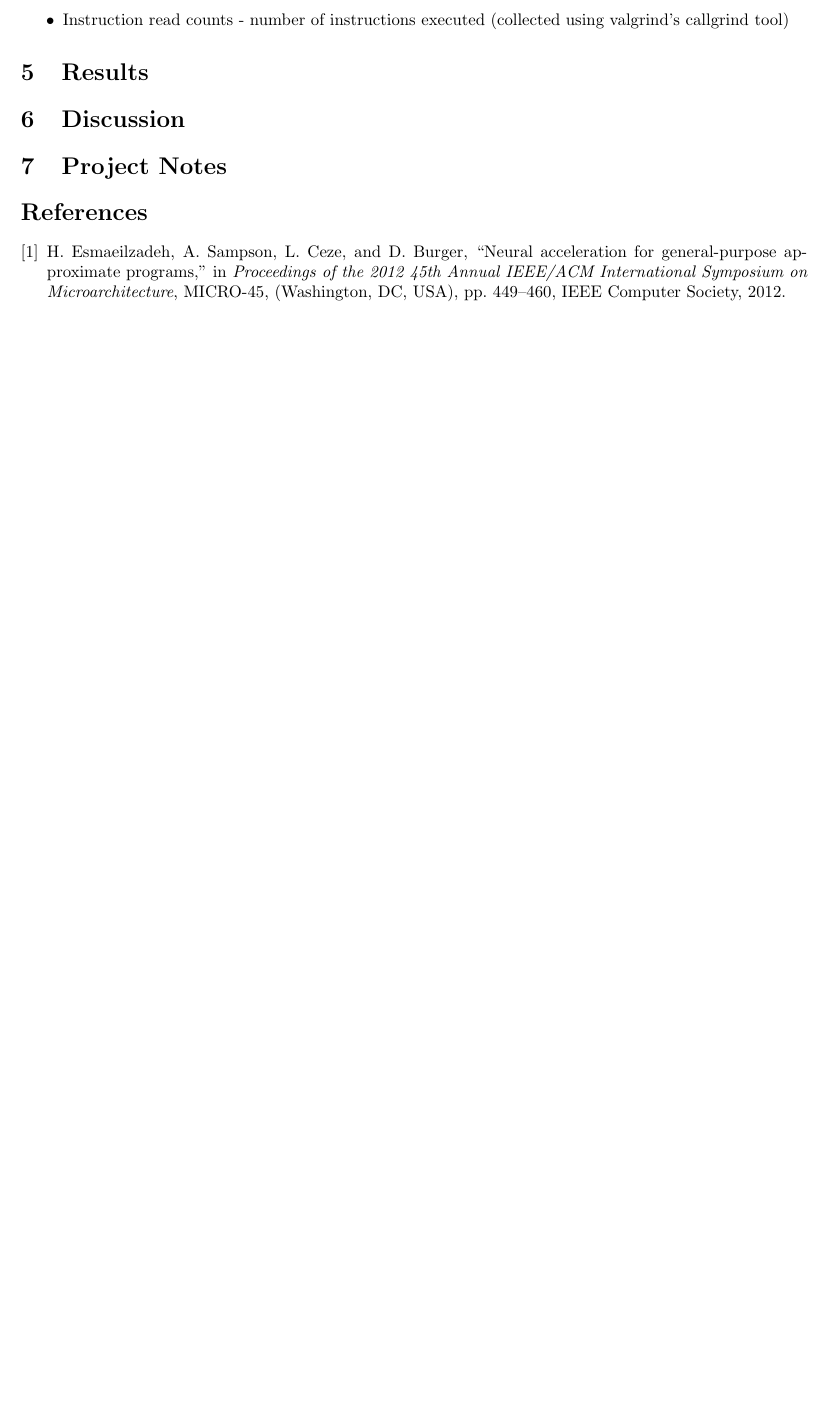
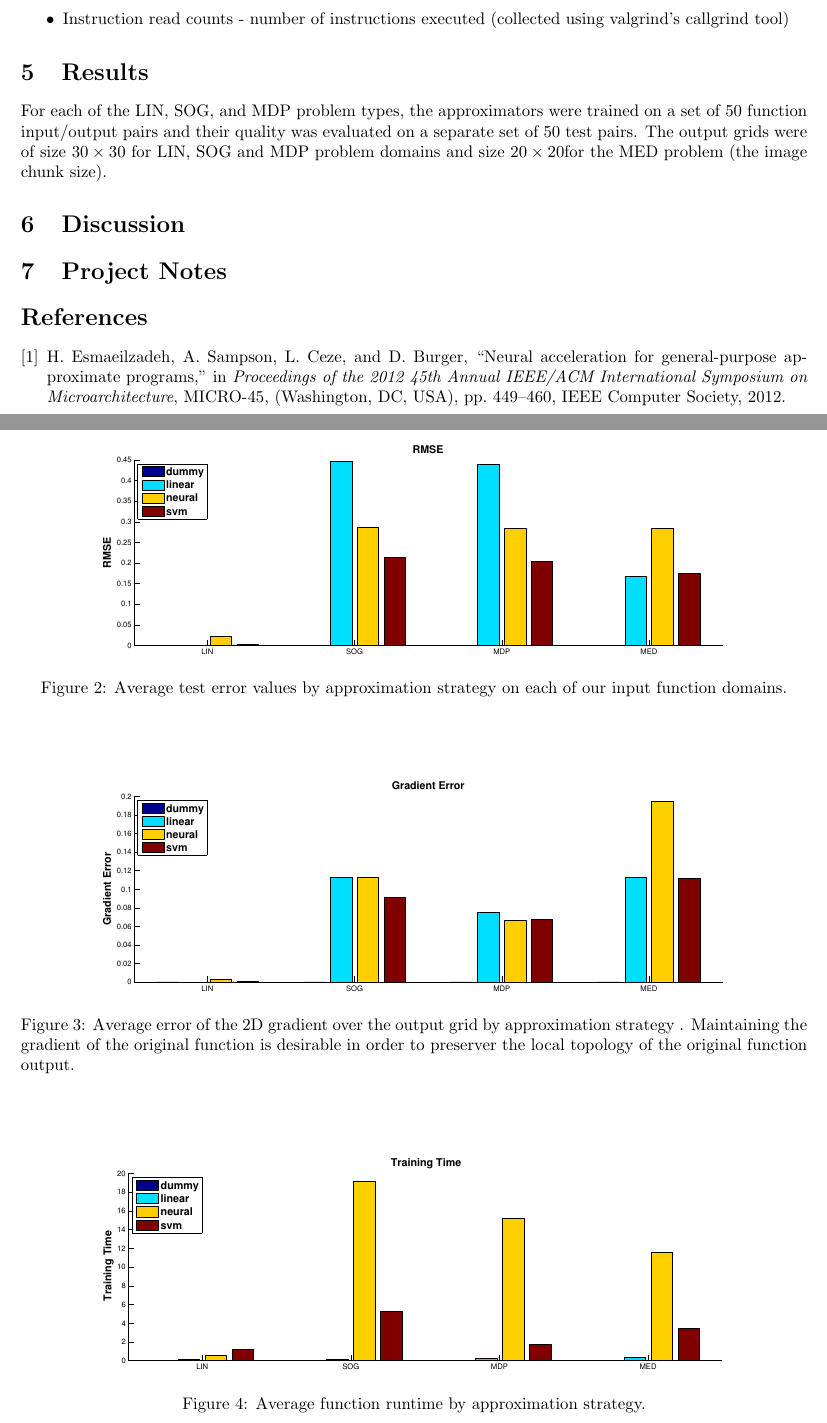
Before and after one commit to bhumbers/745approx, a LaTeX document (finalreport/finalreport.tex): part of page 3 of 4 before the commit and two parts of pages 3 and 4 of 6 after it, the two joined at a grey line, cut so that both start at the same text, the shorter picture padded with empty space. Compiled offline with pdfLaTeX.

Commit message:
Report figs work

```diff
--- a/finalreport/finalreport.tex
+++ b/finalreport/finalreport.tex
@@ -1,6 +1,7 @@
 \documentclass{article}
 
 \usepackage{fullpage}
+\usepackage{graphicx}
 
 \begin{document}
 
@@ -80,4 +87,24 @@ We use these metrics to assess how close/good our approximations are.
 
 \section{Results}
 
+For each of the LIN, SOG, and MDP problem types, the approximators were trained on a set of 50 function input/output pairs and their quality was evaluated on a separate set of 50 test pairs. The output grids were of size $30 \times 30$ for LIN, SOG and MDP problem domains and size $20 \times 20$for the MED problem (the image chunk size).
+
+
 % Tables! Graphs! Pictures!
+
+\begin{figure}
+  \centering
+  \includegraphics[width=0.8\textwidth]{images/results_rmse}
+  \caption{Average test error values by approximation strategy on each of our input function domains.}
+\end{figure}
+
+\begin{figure}
+  \centering
+  \includegraphics[width=0.8\textwidth]{images/results_grad_rmse}
+  \caption{Average error of the 2D gradient over the output grid by approximation strategy . Maintaining the gradient of the original function is desirable in order to preserver the local topology of the original function output.}
+\end{figure}
+
+\begin{figure}
+  \centering
+  \includegraphics[width=0.8\textwidth]{images/results_run_time}
+  \caption{Average function runtime by approximation strategy.}
@@ -84,3 +123,4 @@ We use these metrics to assess how close/good our approximations are.
+\end{figure}
 
 \section{Discussion}
 
```
Also changed, not shown: finalreport/images/results_grad_rmse.pdf (added), finalreport/images/results_instructions.pdf (added), finalreport/images/results_rmse.pdf (added), finalreport/images/results_run_time.pdf (added), finalreport/images/results_train_time.pdf (added), finalreport/finalreport.tex (18 more changed lines), 2 other files.
